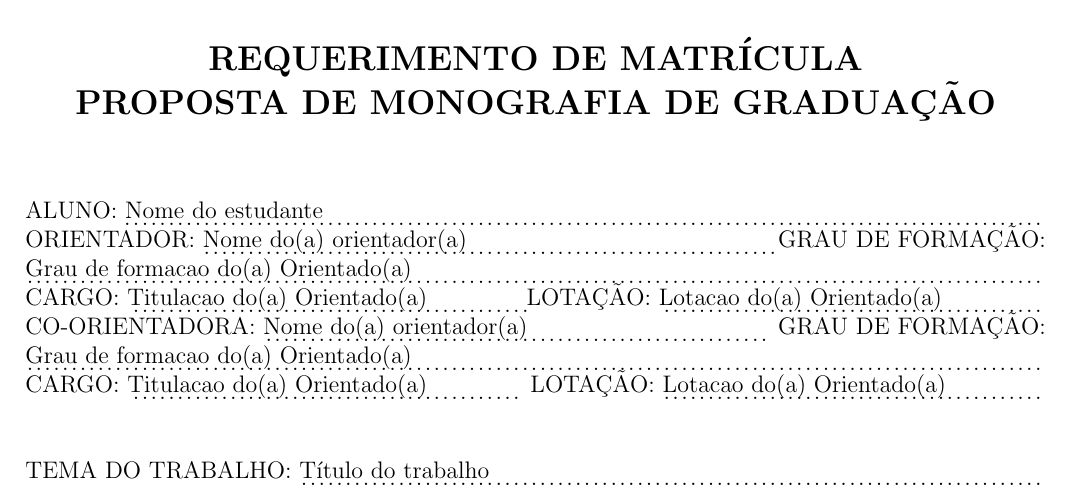
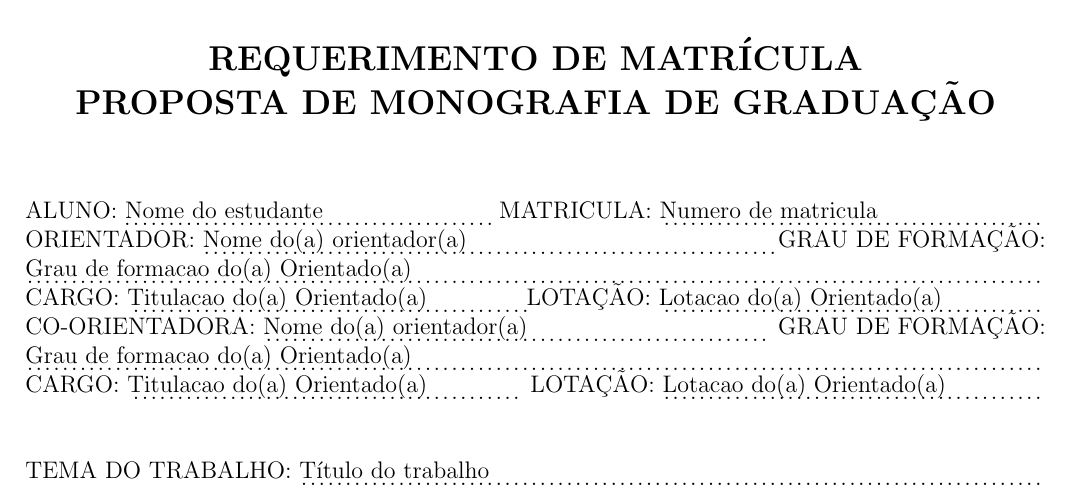
Before and after one commit to raquel-oliveira/requerimentos-matriculas-bcc, a LaTeX thesis (requerimento-proposta-tcc.tex): part of the page, cut so that both start at the same text. Compiled offline with pdfLaTeX.

Commit message:
Fix header to show student registration

```diff
--- a/requerimento-proposta-tcc.tex
+++ b/requerimento-proposta-tcc.tex
@@ -13,7 +13,7 @@
 		PROPOSTA DE MONOGRAFIA DE GRADUAÇÃO
 	\end{center}
 	\vspace{25px}
-	\printStudent{o}\\
+	\printStudentWhId{o}\\
 	\printAdvisorFull{}\\
 	\printCoadvisorFull{a}\\
 	\\
```
